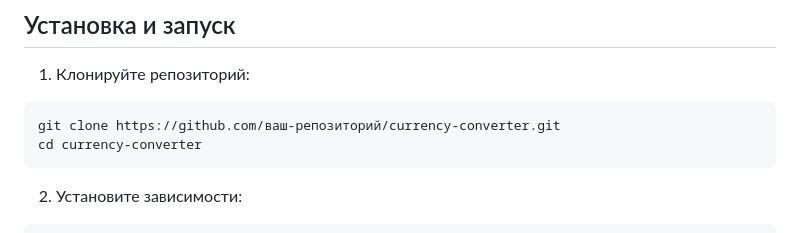
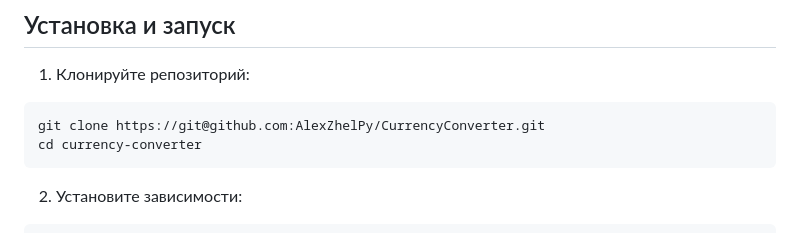
Before and after one commit to AlexZhelPy/CurrencyConverter, a Markdown page: readme.md, the part around the change. GitHub-like rendering.

````diff
--- a/readme.md
+++ b/readme.md
@@ -21,7 +21,7 @@
 
 1. Клонируйте репозиторий:
 ```bash
-git clone https://github.com/ваш-репозиторий/currency-converter.git
+git clone https://git@github.com:AlexZhelPy/CurrencyConverter.git
 cd currency-converter
 ```
 2. Установите зависимости:
````
